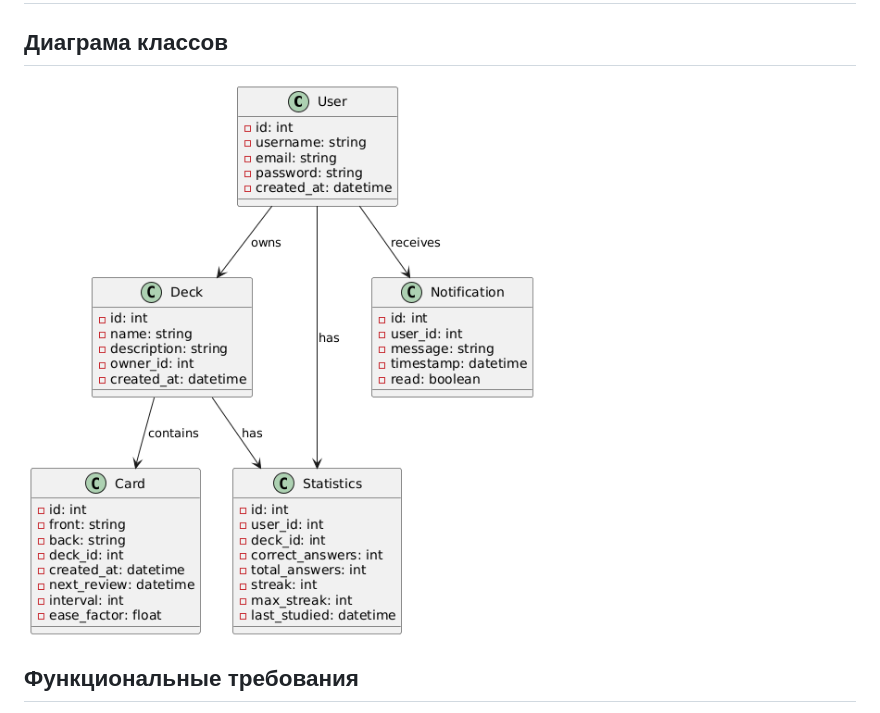
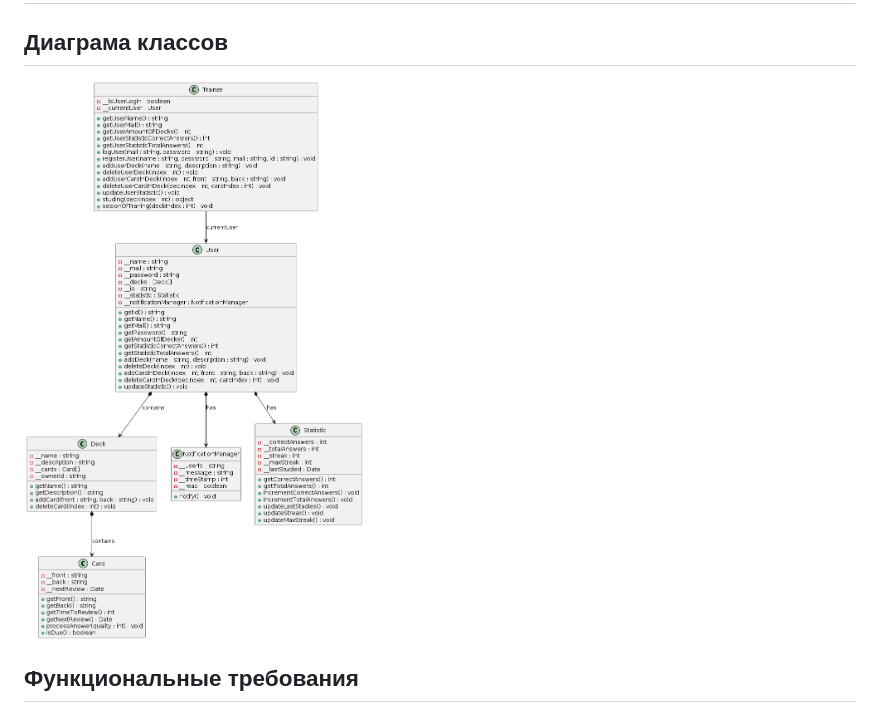
Before and after one commit to amakuem/memory-training, a Markdown page: README.md, the part around the change. GitHub-like rendering; pictures changed too: pictures/diagramaMemoryTraning.png (deleted), pictures/updatedDiagram.png (added).

Commit message:
Add tests and update diagram class

```diff
--- a/README.md
+++ b/README.md
@@ -3,7 +3,7 @@
 ## Войно Никита 353504
 
 ## Диаграма классов
-![image](./pictures/diagramaMemoryTraning.png)
+![image](./pictures/updatedDiagram.png)
 
 ## Функциональные требования
 1. **Регистрация и вход в ситсему**
```
Also changed, not shown: 6 other files.
